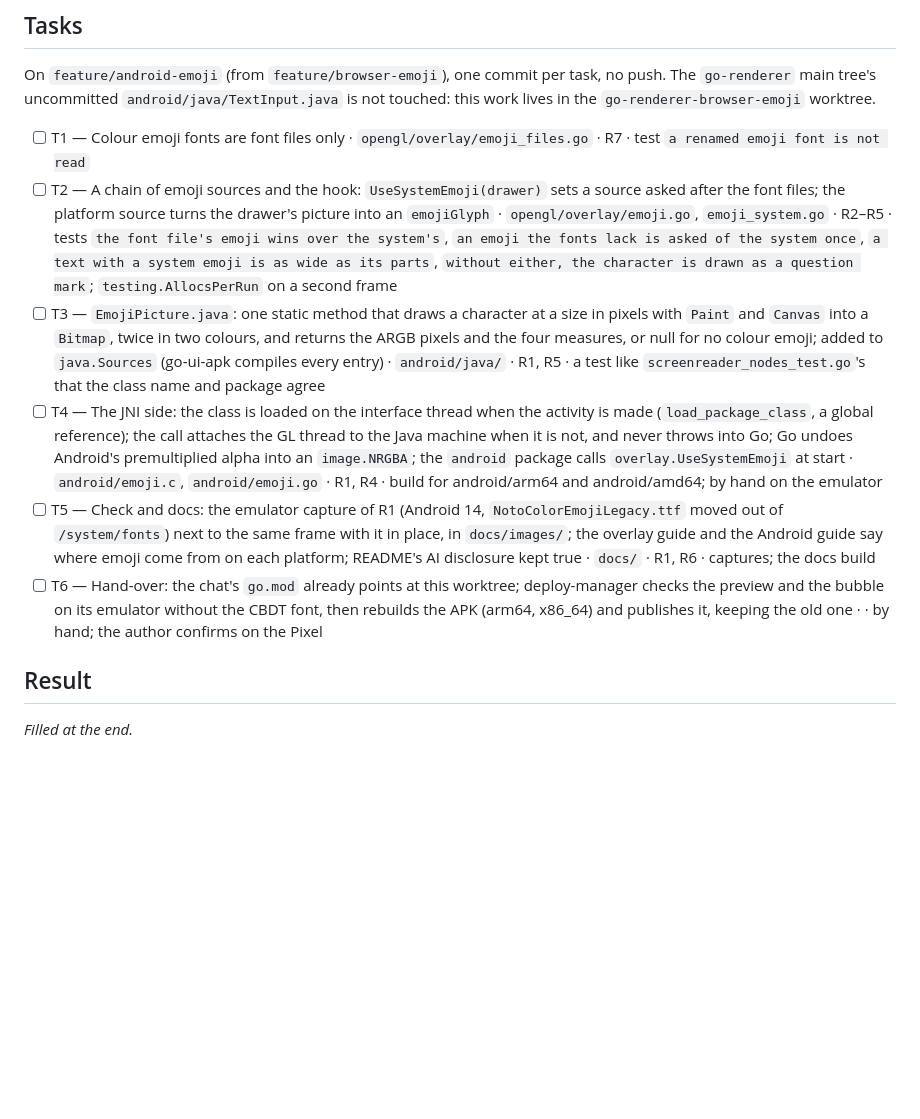
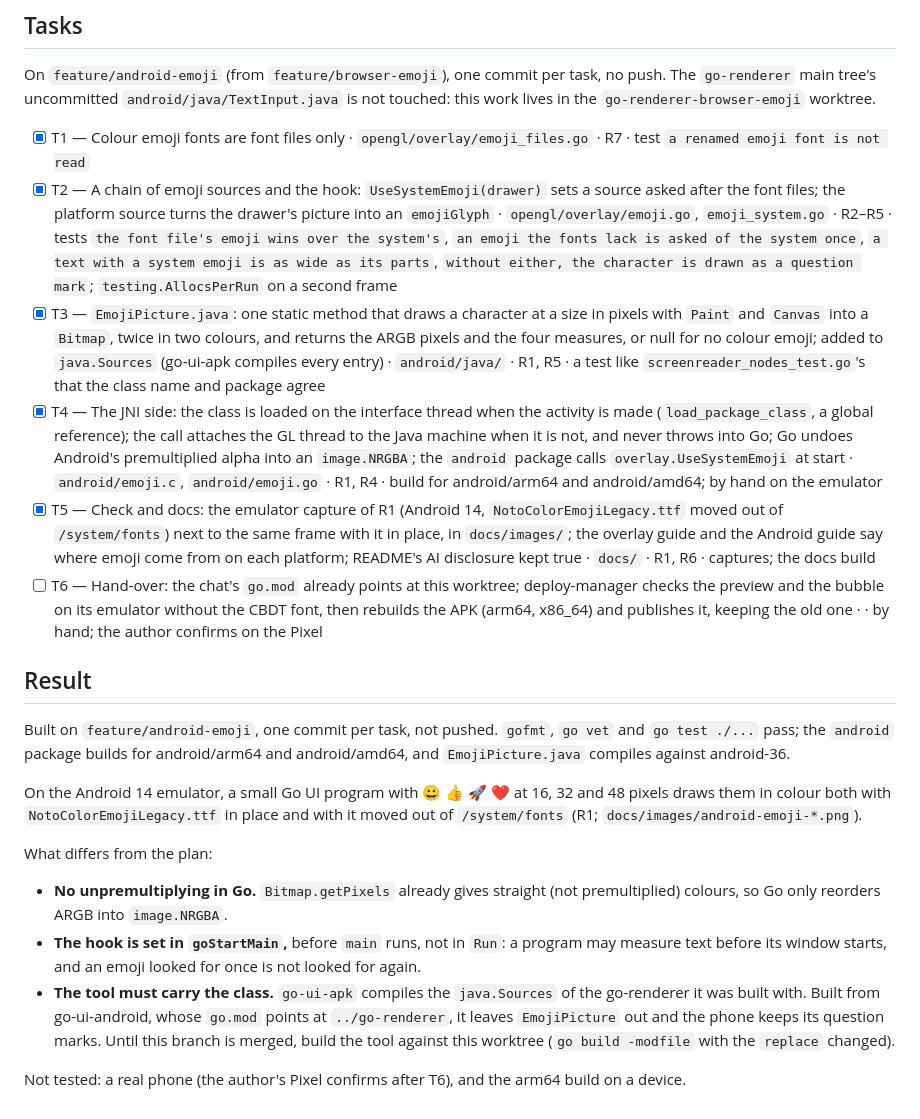
Before and after one commit to akrck02/go-renderer, a Markdown page: docs/proposals/4-emoji-on-android.md, the part around the change. Rendered like a GitHub page; blank space fills up the shorter version.

Commit message:
proposals: emoji on any Android, its result
Co-Authored-By: Claude Opus 5.5 <noreply@anthropic.com>

```diff
--- a/docs/proposals/4-emoji-on-android.md
+++ b/docs/proposals/4-emoji-on-android.md
@@ -105,13 +105,32 @@ On `feature/android-emoji` (from `feature/browser-emoji`), one commit per task,
 `go-renderer` main tree's uncommitted `android/java/TextInput.java` is not touched: this work lives
 in the `go-renderer-browser-emoji` worktree.
 
-- [ ] T1 — Colour emoji fonts are font files only · `opengl/overlay/emoji_files.go` · R7 · test `a renamed emoji font is not read`
-- [ ] T2 — A chain of emoji sources and the hook: `UseSystemEmoji(drawer)` sets a source asked after the font files; the platform source turns the drawer's picture into an `emojiGlyph` · `opengl/overlay/emoji.go`, `emoji_system.go` · R2–R5 · tests `the font file's emoji wins over the system's`, `an emoji the fonts lack is asked of the system once`, `a text with a system emoji is as wide as its parts`, `without either, the character is drawn as a question mark`; `testing.AllocsPerRun` on a second frame
-- [ ] T3 — `EmojiPicture.java`: one static method that draws a character at a size in pixels with `Paint` and `Canvas` into a `Bitmap`, twice in two colours, and returns the ARGB pixels and the four measures, or null for no colour emoji; added to `java.Sources` (go-ui-apk compiles every entry) · `android/java/` · R1, R5 · a test like `screenreader_nodes_test.go`'s that the class name and package agree
-- [ ] T4 — The JNI side: the class is loaded on the interface thread when the activity is made (`load_package_class`, a global reference); the call attaches the GL thread to the Java machine when it is not, and never throws into Go; Go undoes Android's premultiplied alpha into an `image.NRGBA`; the `android` package calls `overlay.UseSystemEmoji` at start · `android/emoji.c`, `android/emoji.go` · R1, R4 · build for android/arm64 and android/amd64; by hand on the emulator
-- [ ] T5 — Check and docs: the emulator capture of R1 (Android 14, `NotoColorEmojiLegacy.ttf` moved out of `/system/fonts`) next to the same frame with it in place, in `docs/images/`; the overlay guide and the Android guide say where emoji come from on each platform; README's AI disclosure kept true · `docs/` · R1, R6 · captures; the docs build
+- [x] T1 — Colour emoji fonts are font files only · `opengl/overlay/emoji_files.go` · R7 · test `a renamed emoji font is not read`
+- [x] T2 — A chain of emoji sources and the hook: `UseSystemEmoji(drawer)` sets a source asked after the font files; the platform source turns the drawer's picture into an `emojiGlyph` · `opengl/overlay/emoji.go`, `emoji_system.go` · R2–R5 · tests `the font file's emoji wins over the system's`, `an emoji the fonts lack is asked of the system once`, `a text with a system emoji is as wide as its parts`, `without either, the character is drawn as a question mark`; `testing.AllocsPerRun` on a second frame
+- [x] T3 — `EmojiPicture.java`: one static method that draws a character at a size in pixels with `Paint` and `Canvas` into a `Bitmap`, twice in two colours, and returns the ARGB pixels and the four measures, or null for no colour emoji; added to `java.Sources` (go-ui-apk compiles every entry) · `android/java/` · R1, R5 · a test like `screenreader_nodes_test.go`'s that the class name and package agree
+- [x] T4 — The JNI side: the class is loaded on the interface thread when the activity is made (`load_package_class`, a global reference); the call attaches the GL thread to the Java machine when it is not, and never throws into Go; Go undoes Android's premultiplied alpha into an `image.NRGBA`; the `android` package calls `overlay.UseSystemEmoji` at start · `android/emoji.c`, `android/emoji.go` · R1, R4 · build for android/arm64 and android/amd64; by hand on the emulator
+- [x] T5 — Check and docs: the emulator capture of R1 (Android 14, `NotoColorEmojiLegacy.ttf` moved out of `/system/fonts`) next to the same frame with it in place, in `docs/images/`; the overlay guide and the Android guide say where emoji come from on each platform; README's AI disclosure kept true · `docs/` · R1, R6 · captures; the docs build
 - [ ] T6 — Hand-over: the chat's `go.mod` already points at this worktree; deploy-manager checks the preview and the bubble on its emulator without the CBDT font, then rebuilds the APK (arm64, x86_64) and publishes it, keeping the old one · · by hand; the author confirms on the Pixel
 
 ## Result
 
-*Filled at the end.*
+Built on `feature/android-emoji`, one commit per task, not pushed. `gofmt`, `go vet` and
+`go test ./...` pass; the `android` package builds for android/arm64 and android/amd64, and
+`EmojiPicture.java` compiles against android-36.
+
+On the Android 14 emulator, a small Go UI program with 😀 👍 🚀 ❤️ at 16, 32 and 48 pixels draws
+them in colour both with `NotoColorEmojiLegacy.ttf` in place and with it moved out of
+`/system/fonts` (R1; `docs/images/android-emoji-*.png`).
+
+What differs from the plan:
+
+- **No unpremultiplying in Go.** `Bitmap.getPixels` already gives straight (not premultiplied)
+  colours, so Go only reorders ARGB into `image.NRGBA`.
+- **The hook is set in `goStartMain`,** before `main` runs, not in `Run`: a program may measure text
+  before its window starts, and an emoji looked for once is not looked for again.
+- **The tool must carry the class.** `go-ui-apk` compiles the `java.Sources` of the go-renderer it
+  was built with. Built from go-ui-android, whose `go.mod` points at `../go-renderer`, it leaves
+  `EmojiPicture` out and the phone keeps its question marks. Until this branch is merged, build the
+  tool against this worktree (`go build -modfile` with the `replace` changed).
+
+Not tested: a real phone (the author's Pixel confirms after T6), and the arm64 build on a device.
```
